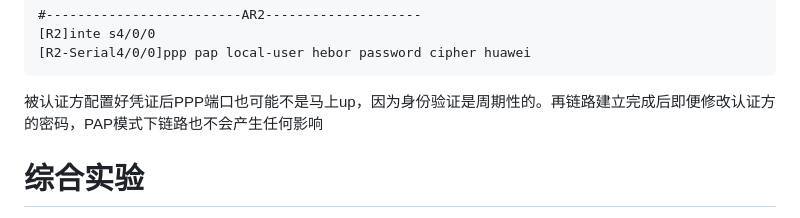
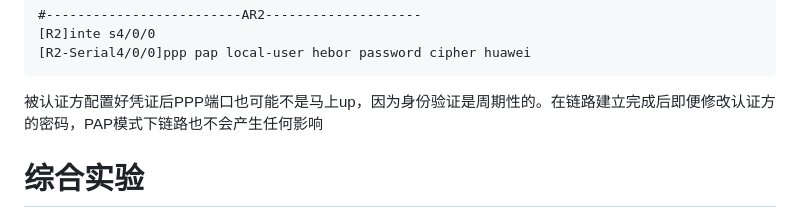
Before and after one commit to hebor/network, a Markdown page: 07.NAT&PPP.md, the part around the change. Drawn GitHub-style.

Commit message:
修正文本错误

````diff
--- a/07.NAT&PPP.md
+++ b/07.NAT&PPP.md
@@ -198,7 +198,7 @@ PPP组件的层级关系与Ethernet Ⅱ的LLC和MAC子层关系一样存在上
 [R2-Serial4/0/0]ppp pap local-user hebor password cipher huawei
 ```
 
-被认证方配置好凭证后PPP端口也可能不是马上up，因为身份验证是周期性的。再链路建立完成后即便修改认证方的密码，PAP模式下链路也不会产生任何影响
+被认证方配置好凭证后PPP端口也可能不是马上up，因为身份验证是周期性的。在链路建立完成后即便修改认证方的密码，PAP模式下链路也不会产生任何影响
 
 # 综合实验
 
````
